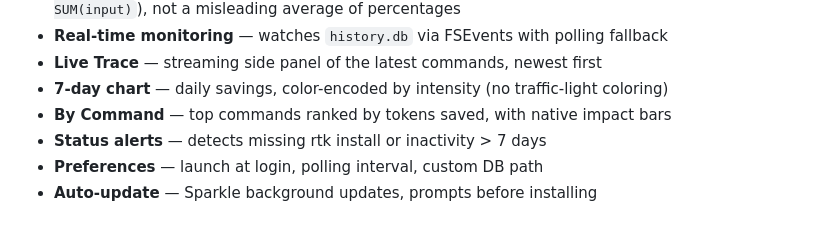
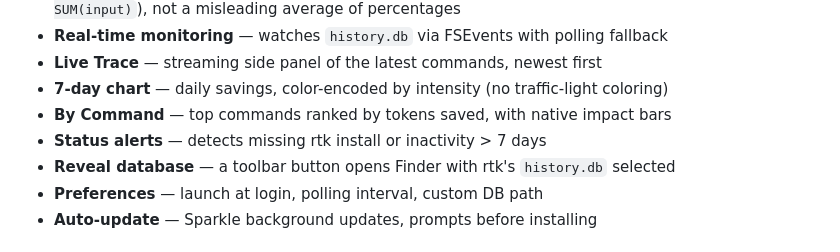
Before and after one commit to vincentlauriat/RTKInfos, a Markdown page: README.md, the part around the change. GitHub-like rendering.

Commit message:
docs: document Reveal history.db button (v1.2.0)
README feature bullet + ARCHITECTURE toolbar actions and diagram.

Co-Authored-By: Claude Opus 4.8 <noreply@anthropic.com>

```diff
--- a/README.md
+++ b/README.md
@@ -11,6 +11,7 @@ A native macOS app that visualizes token savings from [rtk](https://github.com/r
 - **7-day chart** — daily savings, color-encoded by intensity (no traffic-light coloring)
 - **By Command** — top commands ranked by tokens saved, with native impact bars
 - **Status alerts** — detects missing rtk install or inactivity > 7 days
+- **Reveal database** — a toolbar button opens Finder with rtk's `history.db` selected
 - **Preferences** — launch at login, polling interval, custom DB path
 - **Auto-update** — Sparkle background updates, prompts before installing
 
```
Also changed, not shown: docs/ARCHITECTURE.md (+3 -1 lines).
